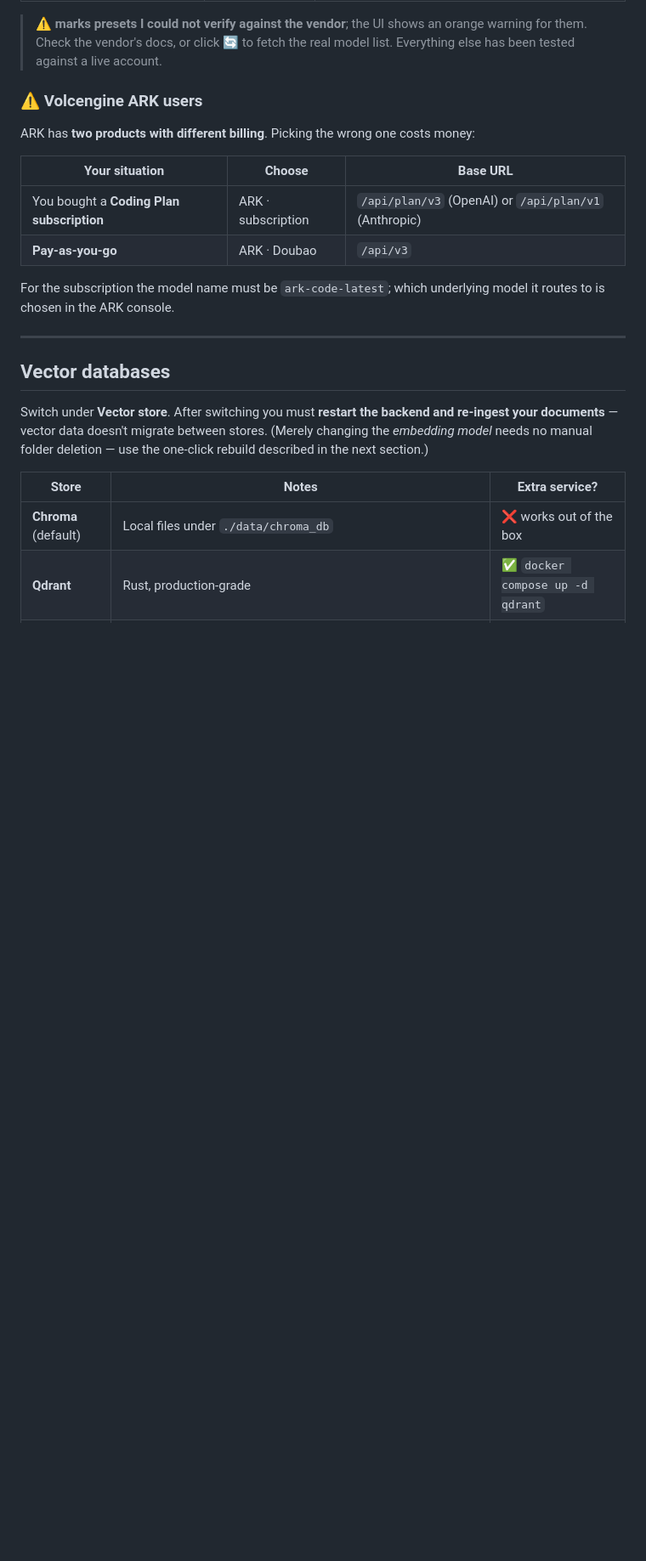
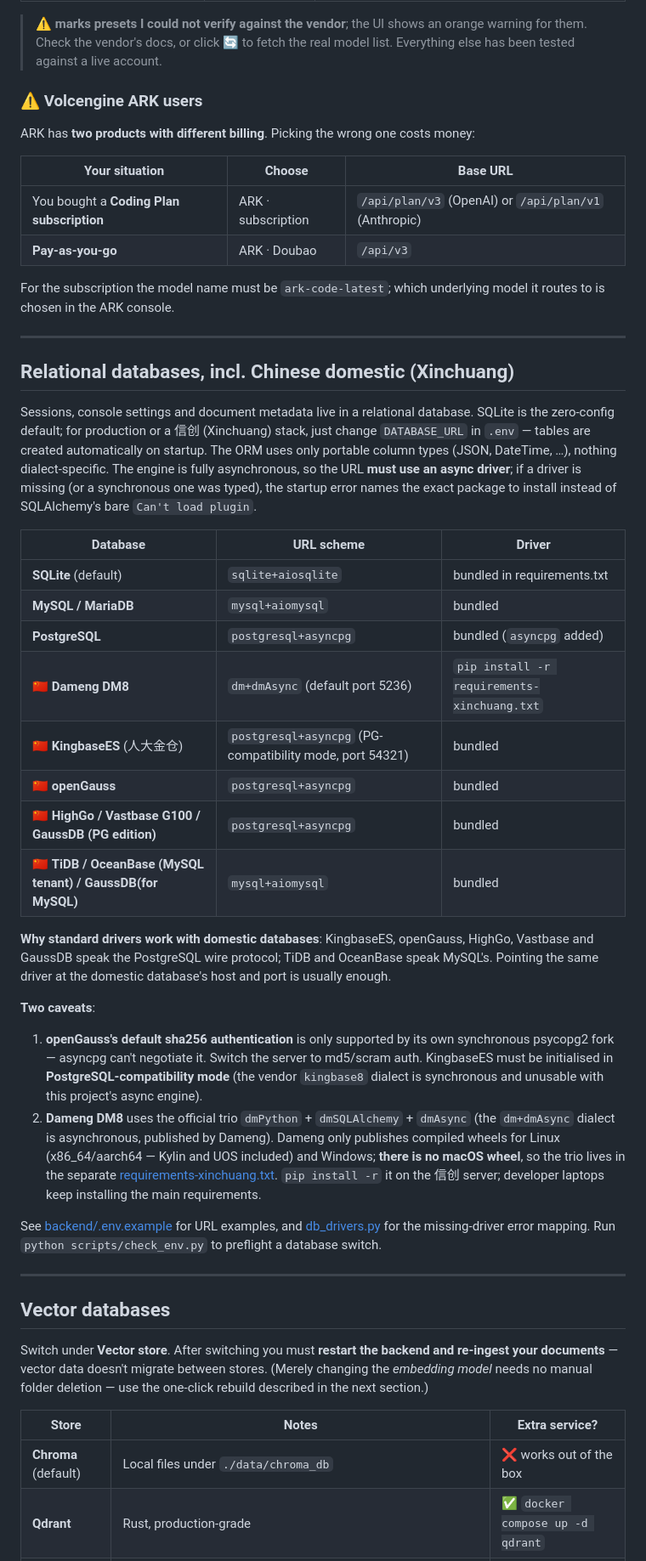
Before and after one commit to hmilya/intelligent-customer-service, a Markdown page: README.en.md, the part around one of its changes. Shown at 85% size. GitHub-like rendering; blank space fills up the shorter version.

```diff
--- a/README.en.md
+++ b/README.en.md
@@ -448,6 +452,54 @@ money:
 
 For the subscription the model name must be `ark-code-latest`; which
 underlying model it routes to is chosen in the ARK console.
+
+---
+
+## Relational databases, incl. Chinese domestic (Xinchuang)
+
+Sessions, console settings and document metadata live in a relational database.
+SQLite is the zero-config default; for production or a 信创 (Xinchuang) stack,
+just change `DATABASE_URL` in `.env` — tables are created automatically on
+startup. The ORM uses only portable column types (JSON, DateTime, …), nothing
+dialect-specific. The engine is fully asynchronous, so the URL **must use an
+async driver**; if a driver is missing (or a synchronous one was typed), the
+startup error names the exact package to install instead of SQLAlchemy's bare
+`Can't load plugin`.
+
+| Database | URL scheme | Driver |
+|---|---|---|
+| **SQLite** (default) | `sqlite+aiosqlite` | bundled in requirements.txt |
+| **MySQL / MariaDB** | `mysql+aiomysql` | bundled |
+| **PostgreSQL** | `postgresql+asyncpg` | bundled (`asyncpg` added) |
+| 🇨🇳 **Dameng DM8** | `dm+dmAsync` (default port 5236) | `pip install -r requirements-xinchuang.txt` |
+| 🇨🇳 **KingbaseES** (人大金仓) | `postgresql+asyncpg` (PG-compatibility mode, port 54321) | bundled |
+| 🇨🇳 **openGauss** | `postgresql+asyncpg` | bundled |
+| 🇨🇳 **HighGo / Vastbase G100 / GaussDB (PG edition)** | `postgresql+asyncpg` | bundled |
+| 🇨🇳 **TiDB / OceanBase (MySQL tenant) / GaussDB(for MySQL)** | `mysql+aiomysql` | bundled |
+
+**Why standard drivers work with domestic databases**: KingbaseES, openGauss,
+HighGo, Vastbase and GaussDB speak the PostgreSQL wire protocol; TiDB and
+OceanBase speak MySQL's. Pointing the same driver at the domestic database's
+host and port is usually enough.
+
+**Two caveats**:
+
+1. **openGauss's default sha256 authentication** is only supported by its own
+   synchronous psycopg2 fork — asyncpg can't negotiate it. Switch the server to
+   md5/scram auth. KingbaseES must be initialised in **PostgreSQL-compatibility
+   mode** (the vendor `kingbase8` dialect is synchronous and unusable with this
+   project's async engine).
+2. **Dameng DM8** uses the official trio `dmPython` + `dmSQLAlchemy` +
+   `dmAsync` (the `dm+dmAsync` dialect is asynchronous, published by Dameng).
+   Dameng only publishes compiled wheels for Linux (x86_64/aarch64 — Kylin and
+   UOS included) and Windows; **there is no macOS wheel**, so the trio lives in
+   the separate [requirements-xinchuang.txt](backend/requirements-xinchuang.txt).
+   `pip install -r` it on the 信创 server; developer laptops keep installing
+   the main requirements.
+
+See [backend/.env.example](backend/.env.example) for URL examples, and
+[db_drivers.py](backend/src/core/db_drivers.py) for the missing-driver error
+mapping. Run `python scripts/check_env.py` to preflight a database switch.
 
 ---
 
```
Also changed, not shown: other parts of README.en.md (+9 -5 lines), README.md (+48 -5 lines).
